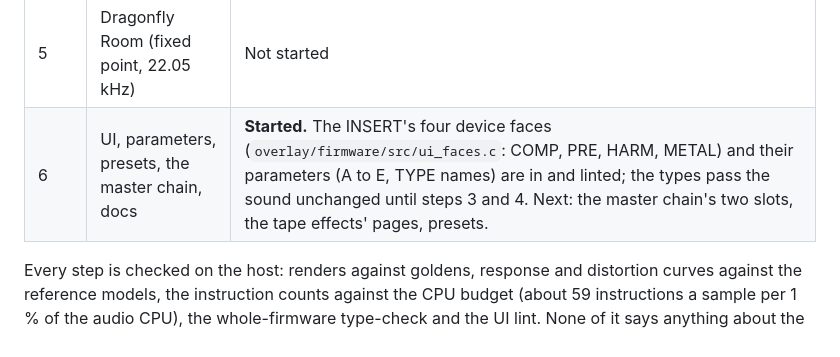
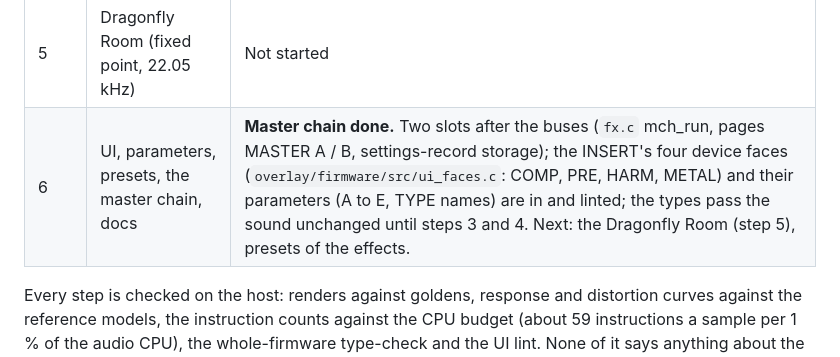
Before and after one commit to andiogenes/roland, a Markdown page: docs/FX-PLAN.md, the part around the change. Drawn GitHub-style.

```diff
--- a/docs/FX-PLAN.md
+++ b/docs/FX-PLAN.md
@@ -26,7 +26,7 @@ FREEZE, OCT UP / DN, REV / ECHO THROW, the filters) stay.
 | 3 | Compressor, tape delay, tape rot | **Done.** Compressor (`fx_comp.c`, INSERT type COMP; test_comp.py; kits unchanged with INSERT off). **Tape delay done** (`fx_tape.c`, the delay send: wow / flutter, tape saturation, head loss; test_tape.py; default kit renders unchanged). **Tape rot done** (`fx_rot.c`, INSERT type ROT: WOW, DROP, LOSS, HISS, DRIVE; test_rot.py). Step 3 is complete. |
 | 4 | HM-2, Percolator, IVP | **Done.** HM-2: a SPICE netlist of the Graviton schematic (`tools/fxlab/spice/hm2.py`), a fit (`fit_hm2.py`) and a float model (`hm2_model.py`); the firmware's `fx_hm2.c` and its generated tables; `tests/test_hm2.py`. The distortion pot's wiring is read from the schematic as drawn (wiper to ground); the circuit's small-signal gain moves 7 dB over the knob, which the model keeps. **Percolator done** (`spice/perc.py`, `perc_model.py`, `fx_perc.c`, `tests/test_perc.py`; the netlist's two transistors in series bias with the germanium one near saturation, which the SPICE model reproduces and the fit keeps; the fit is looser than the HM-2's: level within about 3 dB, the second harmonic roughly). **IVP done as the Surveyor-style PRE** (`spice/ivp.py`: the Baxandall stage IC2A and the TUBE DRIVE stage IC6A with the Q3 / Q4 pair on Q5; `fx_ivp.c`; `tests/test_ivp.py`): the shelves are scaled to the document's +-15 dB (the netlist's pots reach +-18 / +-21), the four parametric bands stay flat, the transformer is left out, the PREGAIN stage is a fixed gain. Step 4 is complete. |
 | 5 | Dragonfly Room (fixed point, 22.05 kHz) | Not started |
-| 6 | UI, parameters, presets, the master chain, docs | **Started.** The INSERT's four device faces (`overlay/firmware/src/ui_faces.c`: COMP, PRE, HARM, METAL) and their parameters (A to E, TYPE names) are in and linted; the types pass the sound unchanged until steps 3 and 4. Next: the master chain's two slots, the tape effects' pages, presets. |
+| 6 | UI, parameters, presets, the master chain, docs | **Master chain done.** Two slots after the buses (`fx.c` mch_run, pages MASTER A / B, settings-record storage); the INSERT's four device faces (`overlay/firmware/src/ui_faces.c`: COMP, PRE, HARM, METAL) and their parameters (A to E, TYPE names) are in and linted; the types pass the sound unchanged until steps 3 and 4. Next: the Dragonfly Room (step 5), presets of the effects. |
 
 Every step is checked on the host: renders against goldens, response and distortion curves against the reference models, the
 instruction counts against the CPU budget (about 59 instructions a sample per 1 % of the audio CPU), the whole-firmware
```
Also changed, not shown: README.md (+11 -0 lines), docs/host-render/screens_insert.png, docs/host-render/screens_master.png (added), 6 other files.
